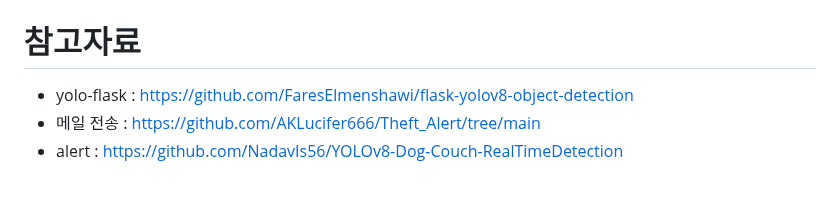
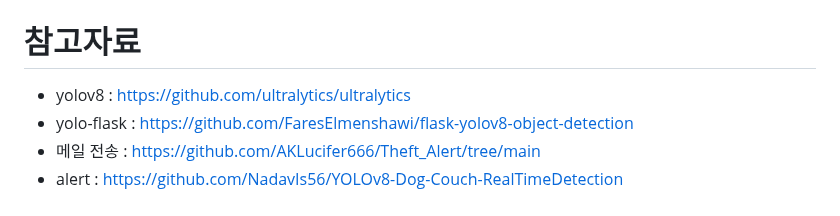
Before and after one commit to YoungEunYu/Hey-Kitty-That-is-Dangerous, a Markdown page: README.md, the part around the change. Rendered like a GitHub page.

```diff
--- a/README.md
+++ b/README.md
@@ -175,6 +175,7 @@ SIGNOUT_REDIRECT_URI = "http://localhost:5000/logout"
 - `requirements.txt` : 서비스 이용에 필요한 python 패키지 리스트
 
 # 참고자료<a id="reference"></a>
+- yolov8 : https://github.com/ultralytics/ultralytics
 - yolo-flask : https://github.com/FaresElmenshawi/flask-yolov8-object-detection
 - 메일 전송 : https://github.com/AKLucifer666/Theft_Alert/tree/main
 - alert : https://github.com/NadavIs56/YOLOv8-Dog-Couch-RealTimeDetection
```
